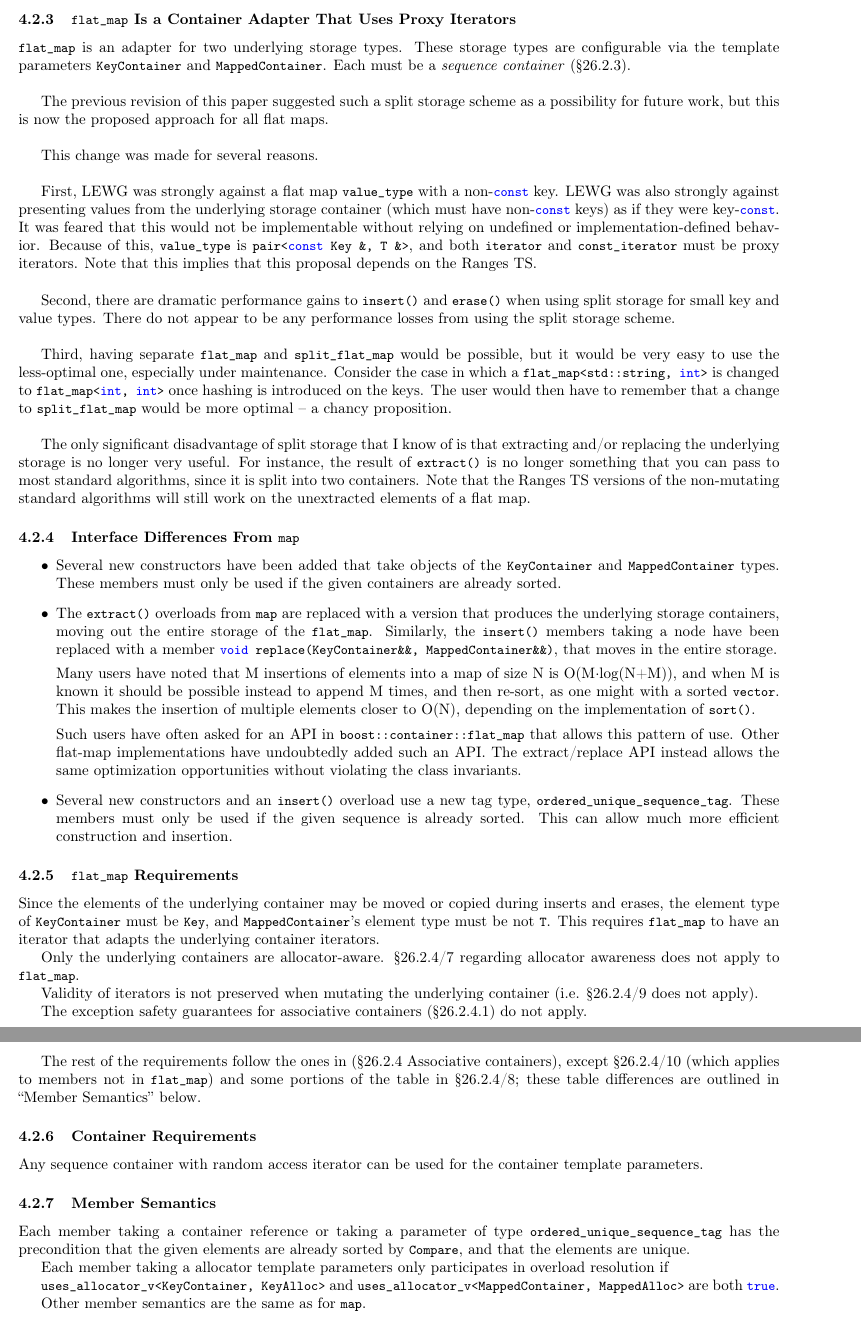
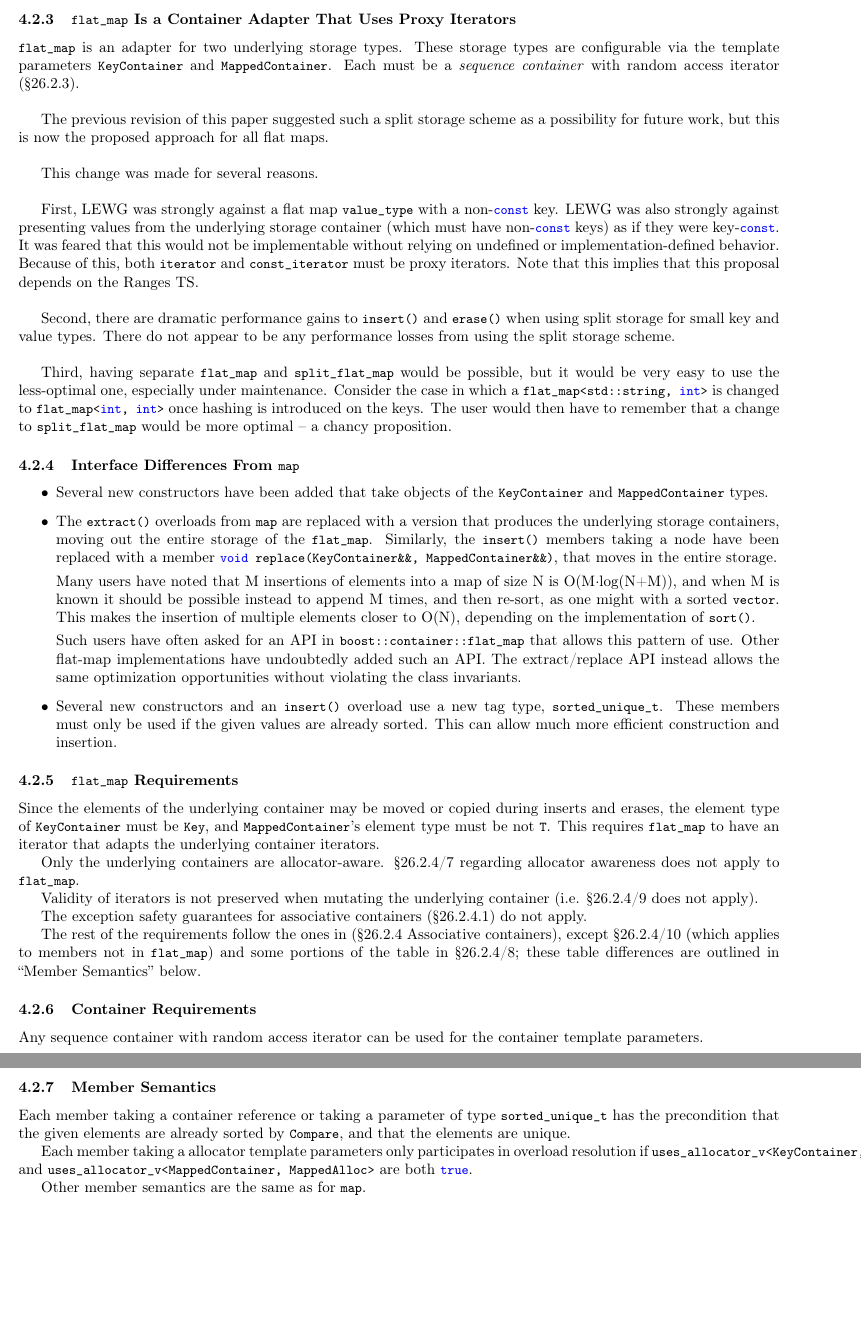
Before and after one commit to tzlaine/flat_map, a LaTeX document (paper/paper.tex, which reads paper/proposed_design.tex): two parts of pages 3 and 4 of 4, joined at a grey line, cut so that both start at the same text, the shorter picture padded with empty space. Compiled offline with pdfLaTeX.

Commit message:
Update proposed_design.tex with design changes; minor copy edits.

```diff
--- a/paper/proposed_design.tex
+++ b/paper/proposed_design.tex
@@ -66,8 +66,8 @@ opportunities.
 
 \code{flat_map} is an adapter for two underlying storage types.  These storage
 types are configurable via the template parameters \code{KeyContainer} and
-\code{MappedContainer}.  Each must be a \textit{sequence container}
-(\S26.2.3).\\
+\code{MappedContainer}.  Each must be a \textit{sequence container} with
+random access iterator (\S26.2.3).\\
 
 The previous revision of this paper suggested such a split storage scheme as a
 possibility for future work, but this is now the proposed approach for all
@@ -80,9 +80,8 @@ non-\code{const} key.  LEWG was also strongly against presenting values from
 the underlying storage container (which must have non-\code{const} keys) as if
 they were key-\code{const}.  It was feared that this would not be
 implementable without relying on undefined or implementation-defined behavior.
-Because of this, \code{value_type} is \code{pair<const Key &, T &>}, and both
-\code{iterator} and \code{const_iterator} must be proxy iterators.  Note that
-this implies that this proposal depends on the Ranges TS.\\
+Because of this, both \code{iterator} and \code{const_iterator} must be proxy
+iterators.  Note that this implies that this proposal depends on the Ranges TS.\\
 
 Second, there are dramatic performance gains to \code{insert()} and
 \code{erase()} when using split storage for small key and value types.  There
@@ -93,21 +92,13 @@ possible, but it would be very easy to use the less-optimal one, especially
 under maintenance.  Consider the case in which a \code{flat_map<std::string,
   int>} is changed to \code{flat_map<int, int>} once hashing is introduced on
 the keys.  The user would then have to remember that a change to
-\code{split_flat_map} would be more optimal -- a chancy proposition.\\
-
-The only significant disadvantage of split storage that I know of is that
-extracting and/or replacing the underlying storage is no longer very useful.
-For instance, the result of \code{extract()} is no longer something that you
-can pass to most standard algorithms, since it is split into two containers.
-Note that the Ranges TS versions of the non-mutating standard algorithms will
-still work on the unextracted elements of a flat map.
+\code{split_flat_map} would be more optimal -- a chancy proposition.
 
 \subsubsection{Interface Differences From \code{map}}
 
 \begin{itemize}
   \item Several new constructors have been added that take objects of the
-    \code{KeyContainer} and \code{MappedContainer} types.  These members must
-    only be used if the given containers are already sorted.
+    \code{KeyContainer} and \code{MappedContainer} types.
 
   \item The \code{extract()} overloads from \code{map} are replaced with a
     version that produces the underlying storage containers, moving out the
@@ -129,9 +120,9 @@ still work on the unextracted elements of a flat map.
     without violating the class invariants.
 
   \item Several new constructors and an \code{insert()} overload use a new tag
-    type, \code{ordered_unique_sequence_tag}.  These members must only be used
-    if the given sequence is already sorted.  This can allow much more
-    efficient construction and insertion.
+    type, \code{sorted_unique_t}.  These members must only be used if the
+    given values are already sorted.  This can allow much more efficient
+    construction and insertion.
 \end{itemize}
 
 \subsubsection{\code{flat_map} Requirements}
@@ -164,14 +155,12 @@ container template parameters.
 \subsubsection{Member Semantics}
 
 Each member taking a container reference or taking a parameter of type
-\code{ordered_unique_sequence_tag} has the precondition that the given
+\code{sorted_unique_t} has the precondition that the given
 elements are already sorted by \code{Compare}, and that the elements are
 unique.
 
 Each member taking a allocator template parameters only participates in
-overload resolution if
-
-\code{uses_allocator_v<KeyContainer, KeyAlloc>} and
+overload resolution if \code{uses_allocator_v<KeyContainer, KeyAlloc>} and
 \code{uses_allocator_v<MappedContainer, MappedAlloc>} are both \code{true}.
 
 Other member semantics are the same as for \code{map}.
```
Also changed, not shown: paper/proposed_design.tex (2 more changed lines).
